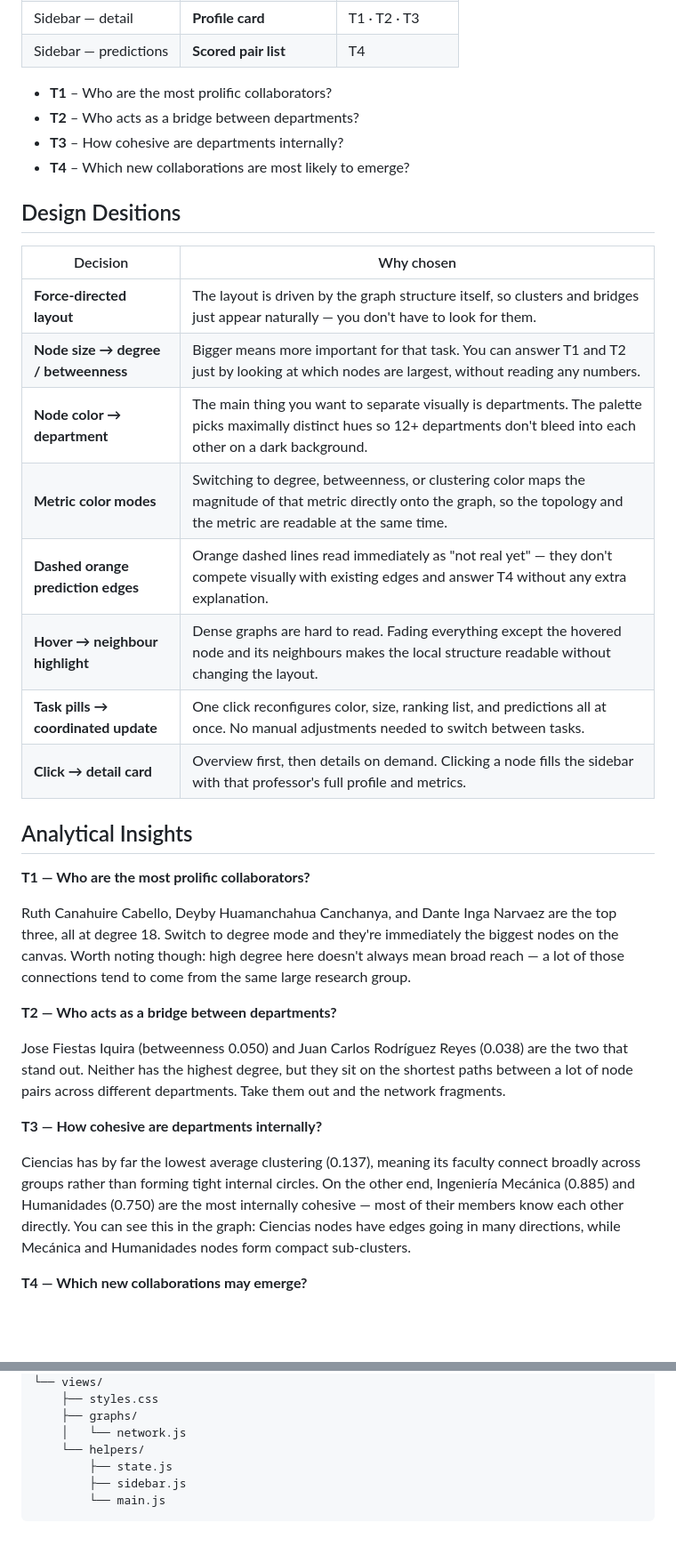
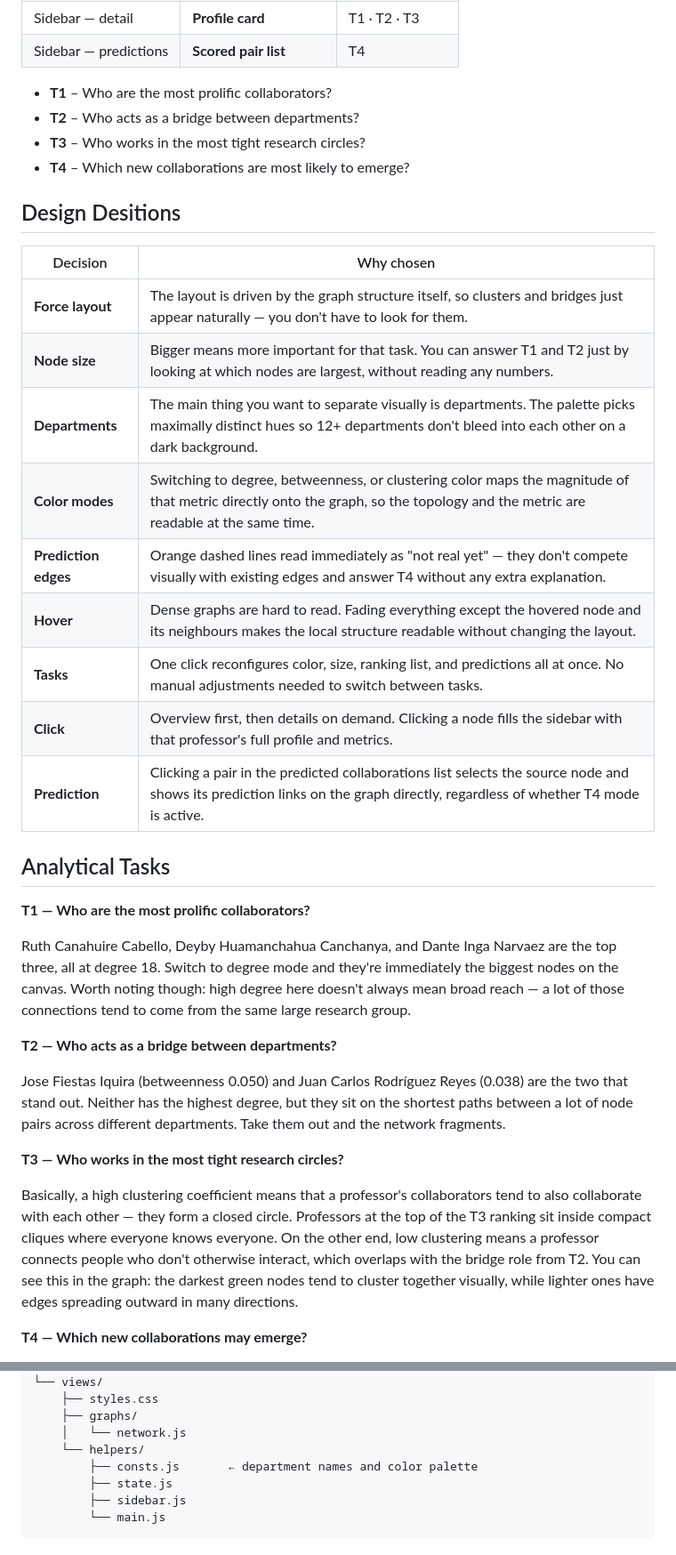
Before and after one commit to paolovasquezg/NetworkVis, a Markdown page: README.md, 2 parts joined by grey strips. Shown at 89% size. Drawn GitHub-style; blank space fills up the shorter version.

```diff
--- a/README.md
+++ b/README.md
@@ -13,23 +13,24 @@ Flask + D3.js app that maps research collaboration among UTEC faculty. Edges con
 
 - **T1** – Who are the most prolific collaborators?
 - **T2** – Who acts as a bridge between departments?
-- **T3** – How cohesive are departments internally?
+- **T3** – Who works in the most tight research circles?
 - **T4** – Which new collaborations are most likely to emerge?
 
 ## Design Desitions
 
 | Decision | Why chosen |
 |---|---|
-| **Force-directed layout** | The layout is driven by the graph structure itself, so clusters and bridges just appear naturally — you don't have to look for them. |
-| **Node size → degree / betweenness** | Bigger means more important for that task. You can answer T1 and T2 just by looking at which nodes are largest, without reading any numbers. |
-| **Node color → department** | The main thing you want to separate visually is departments. The palette picks maximally distinct hues so 12+ departments don't bleed into each other on a dark background. |
-| **Metric color modes** | Switching to degree, betweenness, or clustering color maps the magnitude of that metric directly onto the graph, so the topology and the metric are readable at the same time. |
-| **Dashed orange prediction edges** | Orange dashed lines read immediately as "not real yet" — they don't compete visually with existing edges and answer T4 without any extra explanation. |
-| **Hover → neighbour highlight** | Dense graphs are hard to read. Fading everything except the hovered node and its neighbours makes the local structure readable without changing the layout. |
-| **Task pills → coordinated update** | One click reconfigures color, size, ranking list, and predictions all at once. No manual adjustments needed to switch between tasks. |
-| **Click → detail card** | Overview first, then details on demand. Clicking a node fills the sidebar with that professor's full profile and metrics. |
+| **Force layout** | The layout is driven by the graph structure itself, so clusters and bridges just appear naturally — you don't have to look for them. |
+| **Node size** | Bigger means more important for that task. You can answer T1 and T2 just by looking at which nodes are largest, without reading any numbers. |
+| **Departments** | The main thing you want to separate visually is departments. The palette picks maximally distinct hues so 12+ departments don't bleed into each other on a dark background. |
+| **Color modes** | Switching to degree, betweenness, or clustering color maps the magnitude of that metric directly onto the graph, so the topology and the metric are readable at the same time. |
+| **Prediction edges** | Orange dashed lines read immediately as "not real yet" — they don't compete visually with existing edges and answer T4 without any extra explanation. |
+| **Hover** | Dense graphs are hard to read. Fading everything except the hovered node and its neighbours makes the local structure readable without changing the layout. |
+| **Tasks** | One click reconfigures color, size, ranking list, and predictions all at once. No manual adjustments needed to switch between tasks. |
+| **Click** | Overview first, then details on demand. Clicking a node fills the sidebar with that professor's full profile and metrics. |
+| **Prediction** | Clicking a pair in the predicted collaborations list selects the source node and shows its prediction links on the graph directly, regardless of whether T4 mode is active. |
 
-## Analytical Insights
+## Analytical Tasks
 
 **T1 — Who are the most prolific collaborators?**
 
@@ -39,9 +40,9 @@ Ruth Canahuire Cabello, Deyby Huamanchahua Canchanya, and Dante Inga Narvaez are
 
 Jose Fiestas Iquira (betweenness 0.050) and Juan Carlos Rodríguez Reyes (0.038) are the two that stand out. Neither has the highest degree, but they sit on the shortest paths between a lot of node pairs across different departments. Take them out and the network fragments.
 
-**T3 — How cohesive are departments internally?**
+**T3 — Who works in the most tight research circles?**
 
-Ciencias has by far the lowest average clustering (0.137), meaning its faculty connect broadly across groups rather than forming tight internal circles. On the other end, Ingeniería Mecánica (0.885) and Humanidades (0.750) are the most internally cohesive — most of their members know each other directly. You can see this in the graph: Ciencias nodes have edges going in many directions, while Mecánica and Humanidades nodes form compact sub-clusters.
+Basically, a high clustering coefficient means that a professor's collaborators tend to also collaborate with each other — they form a closed circle. Professors at the top of the T3 ranking sit inside compact cliques where everyone knows everyone. On the other end, low clustering means a professor connects people who don't otherwise interact, which overlaps with the bridge role from T2. You can see this in the graph: the darkest green nodes tend to cluster together visually, while lighter ones have edges spreading outward in many directions.
 
 **T4 — Which new collaborations may emerge?**
 
@@ -87,6 +88,7 @@ NetworkVis/
     ├── graphs/
     │   └── network.js
     └── helpers/
+        ├── consts.js       ← department names and color palette
         ├── state.js
         ├── sidebar.js
         └── main.js
```
Also changed, not shown: other parts of README.md (+4 -3 lines), images/visualization.png, 8 other files.
